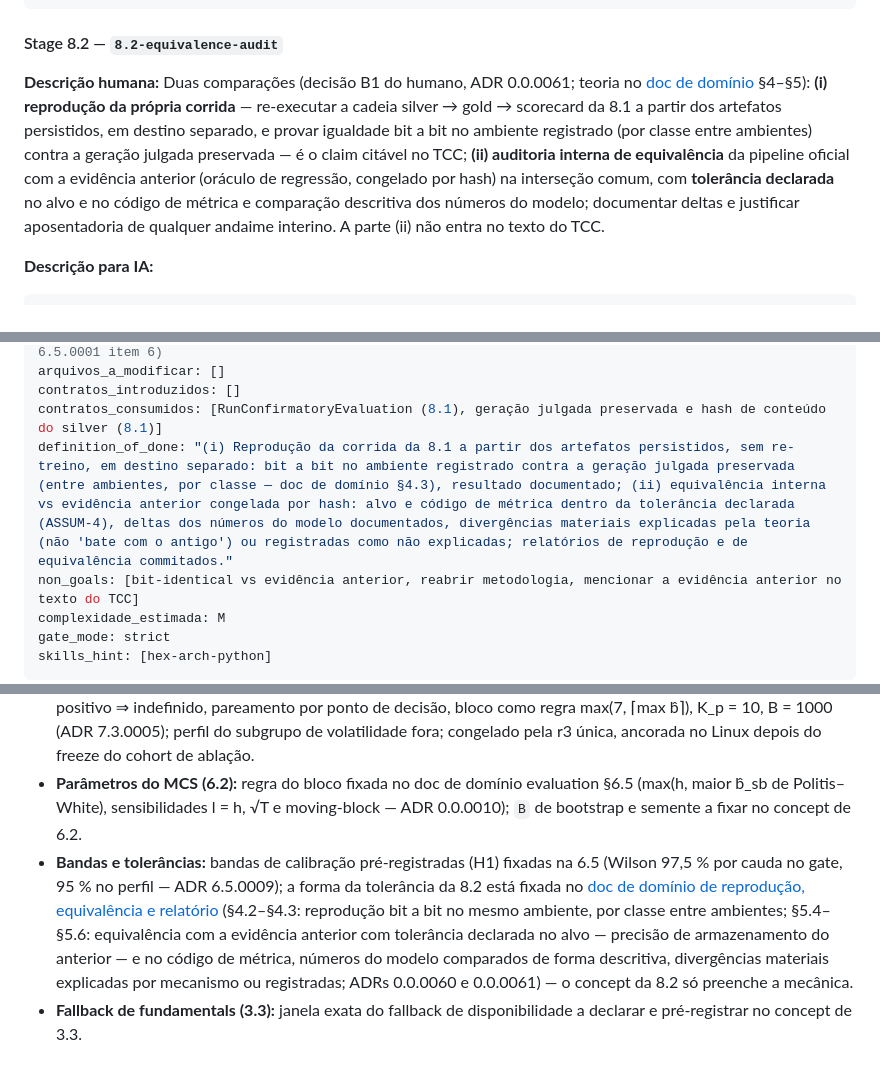
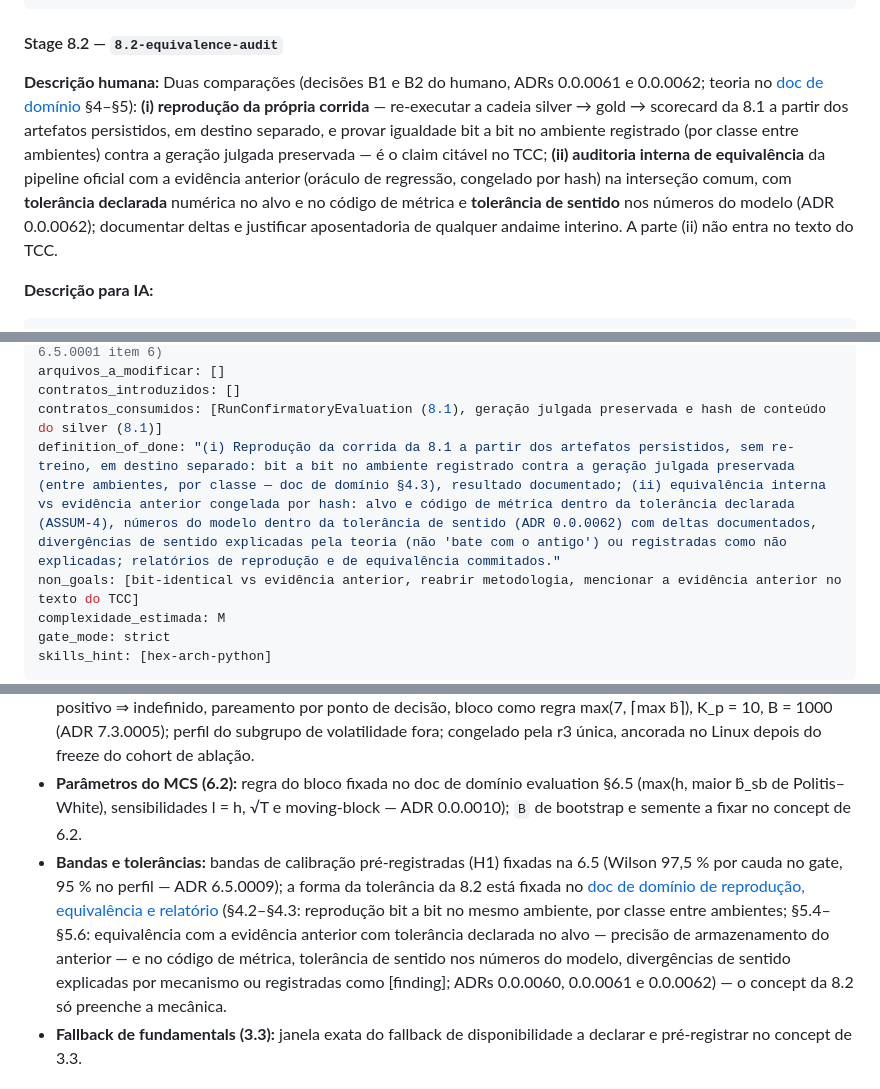
Before and after one commit to MarceloSanC/financial-forecasting, a Markdown page: docs/roadmap.md, 3 parts joined by grey strips. GitHub-like rendering.

Commit message:
docs(roadmap): tolerância de sentido da 8.2 alinhada à decisão B2 (ADR 0.0.0062)
- Descrição humana da 8.2: B1 e B2, tolerância de sentido nos números do modelo
- DoD da 8.2: divergências de sentido no lugar de divergências materiais
- §Lacunas conhecidas: tolerância de sentido, [finding] e citação da ADR 0.0.0062

Refs #208

Co-Authored-By: Claude Opus 5.5 <noreply@anthropic.com>

````diff
--- a/docs/roadmap.md
+++ b/docs/roadmap.md
@@ -1216,7 +1216,7 @@ skills_hint: [composition-root, hex-arch-python]
 
 #### Stage 8.2 — `8.2-equivalence-audit`
 
-**Descrição humana:** Duas comparações (decisão B1 do humano, ADR 0.0.0061; teoria no [doc de domínio](./domain/evaluation/reproduction-equivalence-and-reporting.md) §4–§5): **(i) reprodução da própria corrida** — re-executar a cadeia silver → gold → scorecard da 8.1 a partir dos artefatos persistidos, em destino separado, e provar igualdade bit a bit no ambiente registrado (por classe entre ambientes) contra a geração julgada preservada — é o claim citável no TCC; **(ii) auditoria interna de equivalência** da pipeline oficial com a evidência anterior (oráculo de regressão, congelado por hash) na interseção comum, com **tolerância declarada** no alvo e no código de métrica e comparação descritiva dos números do modelo; documentar deltas e justificar aposentadoria de qualquer andaime interino. A parte (ii) não entra no texto do TCC.
+**Descrição humana:** Duas comparações (decisões B1 e B2 do humano, ADRs 0.0.0061 e 0.0.0062; teoria no [doc de domínio](./domain/evaluation/reproduction-equivalence-and-reporting.md) §4–§5): **(i) reprodução da própria corrida** — re-executar a cadeia silver → gold → scorecard da 8.1 a partir dos artefatos persistidos, em destino separado, e provar igualdade bit a bit no ambiente registrado (por classe entre ambientes) contra a geração julgada preservada — é o claim citável no TCC; **(ii) auditoria interna de equivalência** da pipeline oficial com a evidência anterior (oráculo de regressão, congelado por hash) na interseção comum, com **tolerância declarada** numérica no alvo e no código de métrica e **tolerância de sentido** nos números do modelo (ADR 0.0.0062); documentar deltas e justificar aposentadoria de qualquer andaime interino. A parte (ii) não entra no texto do TCC.
 
 **Descrição para IA:**
 ```yaml
@@ -1232,7 +1232,7 @@ arquivos_a_criar:
 arquivos_a_modificar: []
 contratos_introduzidos: []
 contratos_consumidos: [RunConfirmatoryEvaluation (8.1), geração julgada preservada e hash de conteúdo do silver (8.1)]
-definition_of_done: "(i) Reprodução da corrida da 8.1 a partir dos artefatos persistidos, sem re-treino, em destino separado: bit a bit no ambiente registrado contra a geração julgada preservada (entre ambientes, por classe — doc de domínio §4.3), resultado documentado; (ii) equivalência interna vs evidência anterior congelada por hash: alvo e código de métrica dentro da tolerância declarada (ASSUM-4), deltas dos números do modelo documentados, divergências materiais explicadas pela teoria (não 'bate com o antigo') ou registradas como não explicadas; relatórios de reprodução e de equivalência commitados."
+definition_of_done: "(i) Reprodução da corrida da 8.1 a partir dos artefatos persistidos, sem re-treino, em destino separado: bit a bit no ambiente registrado contra a geração julgada preservada (entre ambientes, por classe — doc de domínio §4.3), resultado documentado; (ii) equivalência interna vs evidência anterior congelada por hash: alvo e código de métrica dentro da tolerância declarada (ASSUM-4), números do modelo dentro da tolerância de sentido (ADR 0.0.0062) com deltas documentados, divergências de sentido explicadas pela teoria (não 'bate com o antigo') ou registradas como não explicadas; relatórios de reprodução e de equivalência commitados."
 non_goals: [bit-identical vs evidência anterior, reabrir metodologia, mencionar a evidência anterior no texto do TCC]
 complexidade_estimada: M
 gate_mode: strict
@@ -1269,7 +1269,7 @@ skills_hint: [hex-arch-python, dmls-ch05-model-development-and-evaluation]
 - **Variante do CQR (7.2):** decidida — split-CQR assimétrico sem pesos como registro + NexCP ρ = 0,99 como sensibilidade (ADR `0_0_0008`; doc de domínio inference §4.5); os detalhes do pré-registro (forma, papel do MAPIE) ficam na 7.2 (ADRs 7.2.0001 e 7.2.0002: emenda cega r2; MAPIE como oráculo).
 - **Pré-registro de H3 (7.3):** decidido — nível 1 − 0,05/4 (Bonferroni sobre as famílias), intervalo básico, total não positivo ⇒ indefinido, pareamento por ponto de decisão, bloco como regra max(7, ⌈max b̂⌉), K_p = 10, B = 1000 (ADR 7.3.0005); perfil do subgrupo de volatilidade fora; congelado pela r3 única, ancorada no Linux depois do freeze do cohort de ablação.
 - **Parâmetros do MCS (6.2):** regra do bloco fixada no doc de domínio evaluation §6.5 (max(h, maior b̂_sb de Politis–White), sensibilidades l = h, √T e moving-block — ADR 0.0.0010); `B` de bootstrap e semente a fixar no concept de 6.2.
-- **Bandas e tolerâncias:** bandas de calibração pré-registradas (H1) fixadas na 6.5 (Wilson 97,5 % por cauda no gate, 95 % no perfil — ADR 6.5.0009); a forma da tolerância da 8.2 está fixada no [doc de domínio de reprodução, equivalência e relatório](./domain/evaluation/reproduction-equivalence-and-reporting.md) (§4.2–§4.3: reprodução bit a bit no mesmo ambiente, por classe entre ambientes; §5.4–§5.6: equivalência com a evidência anterior com tolerância declarada no alvo — precisão de armazenamento do anterior — e no código de métrica, números do modelo comparados de forma descritiva, divergências materiais explicadas por mecanismo ou registradas; ADRs 0.0.0060 e 0.0.0061) — o concept da 8.2 só preenche a mecânica.
+- **Bandas e tolerâncias:** bandas de calibração pré-registradas (H1) fixadas na 6.5 (Wilson 97,5 % por cauda no gate, 95 % no perfil — ADR 6.5.0009); a forma da tolerância da 8.2 está fixada no [doc de domínio de reprodução, equivalência e relatório](./domain/evaluation/reproduction-equivalence-and-reporting.md) (§4.2–§4.3: reprodução bit a bit no mesmo ambiente, por classe entre ambientes; §5.4–§5.6: equivalência com a evidência anterior com tolerância declarada no alvo — precisão de armazenamento do anterior — e no código de métrica, tolerância de sentido nos números do modelo, divergências de sentido explicadas por mecanismo ou registradas como [finding]; ADRs 0.0.0060, 0.0.0061 e 0.0.0062) — o concept da 8.2 só preenche a mecânica.
 - **Fallback de fundamentals (3.3):** janela exata do fallback de disponibilidade a declarar e pré-registrar no concept de 3.3.
 
 ## Premissas adotadas no Roadmap
````
